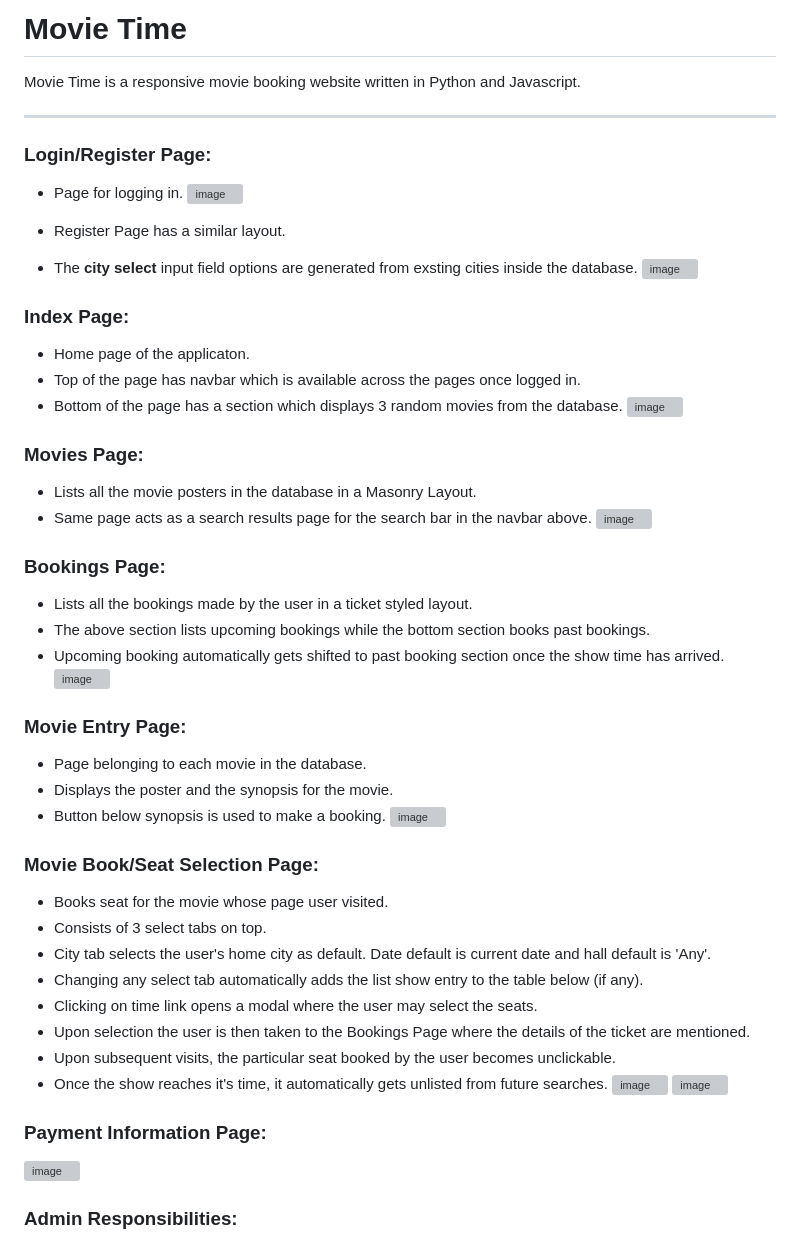
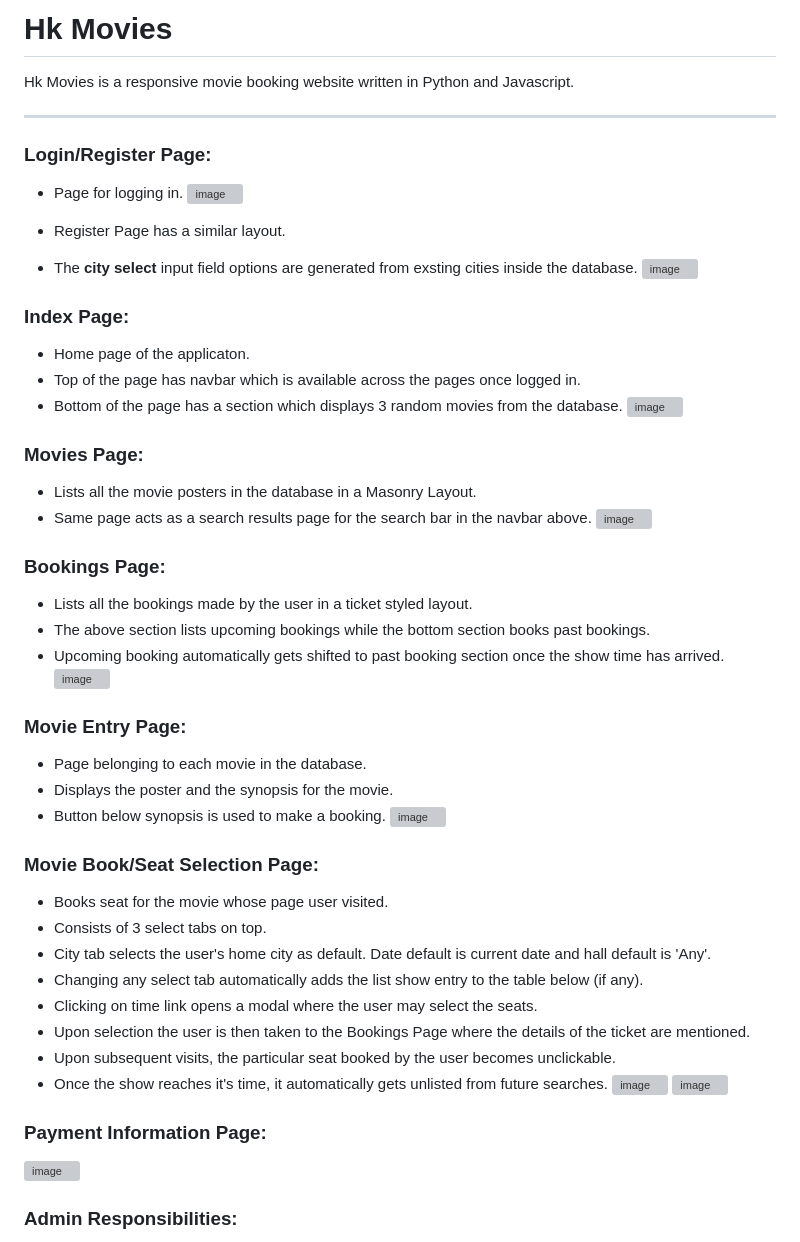
Before and after one commit to Abhitator216/TCA_HK_Movies_Ticketing, a Markdown page: README.md, the part around the change printed below. GitHub-like rendering; grey boxes are pictures that could not be loaded.

```diff
--- a/README.md
+++ b/README.md
@@ -1,6 +1,6 @@
-# Movie Time
+# Hk Movies
 
-Movie Time is a responsive movie booking website written in Python and Javascript.
+ Hk Movies is a responsive movie booking website written in Python and Javascript.
 ___
 ### Login/Register Page:
 - Page for logging in.
```
Also changed, not shown: other parts of README.md (+8 -8 lines).
